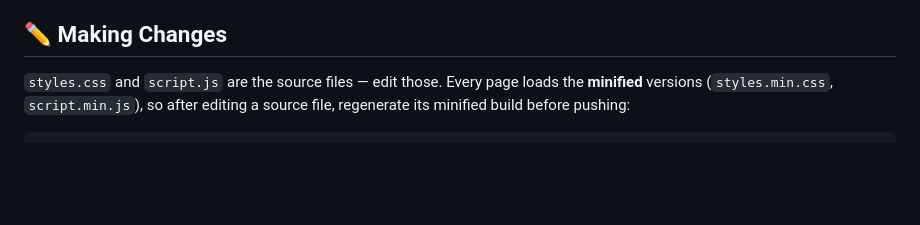
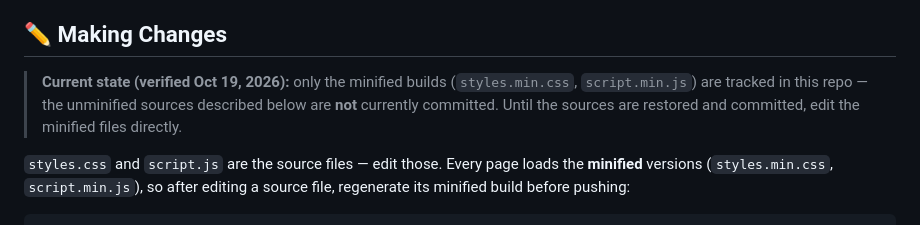
Before and after one commit to marksong0917/newoodmillwork, a Markdown page: README.md, the part around the change. Rendered like a GitHub page; blank space fills up the shorter version.

Commit message:
README: note that only minified CSS/JS builds are currently tracked

````diff
--- a/README.md
+++ b/README.md
@@ -48,6 +48,8 @@ Site by [Yorkregionwebstudio.com](https://yorkregionwebstudio.com).
 
 ## ✏️ Making Changes
 
+> **Current state (verified Oct 19, 2026):** only the minified builds (`styles.min.css`, `script.min.js`) are tracked in this repo — the unminified sources described below are **not** currently committed. Until the sources are restored and committed, edit the minified files directly.
+
 `styles.css` and `script.js` are the source files — edit those. Every page loads the **minified** versions (`styles.min.css`, `script.min.js`), so after editing a source file, regenerate its minified build before pushing:
 
 ```bash
````
